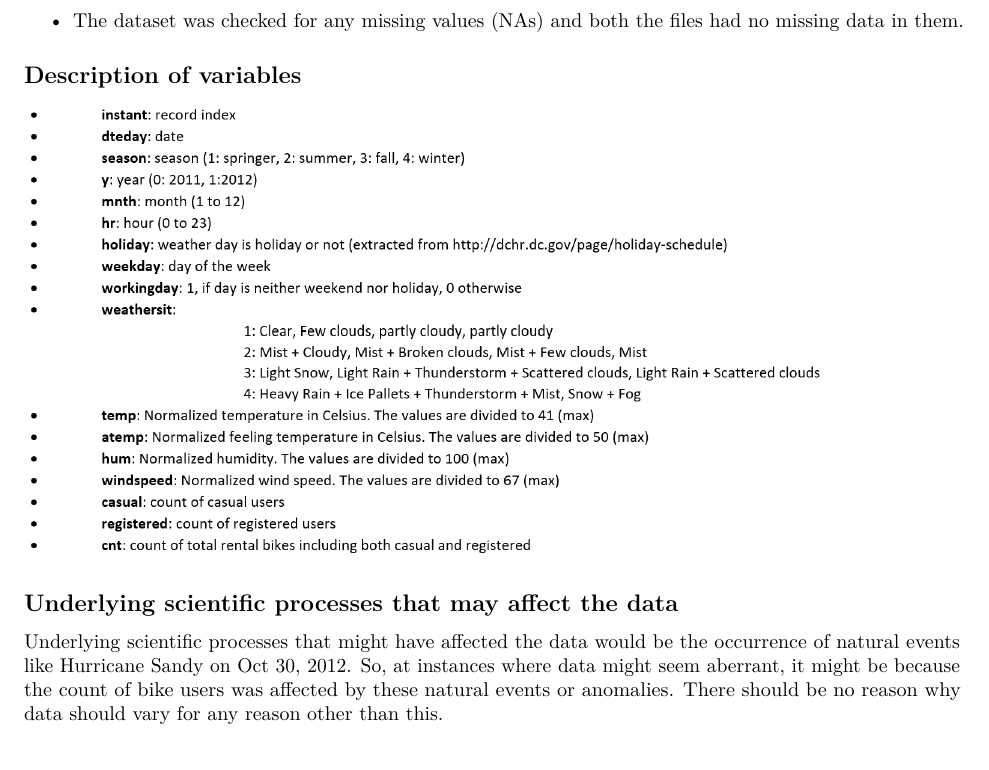
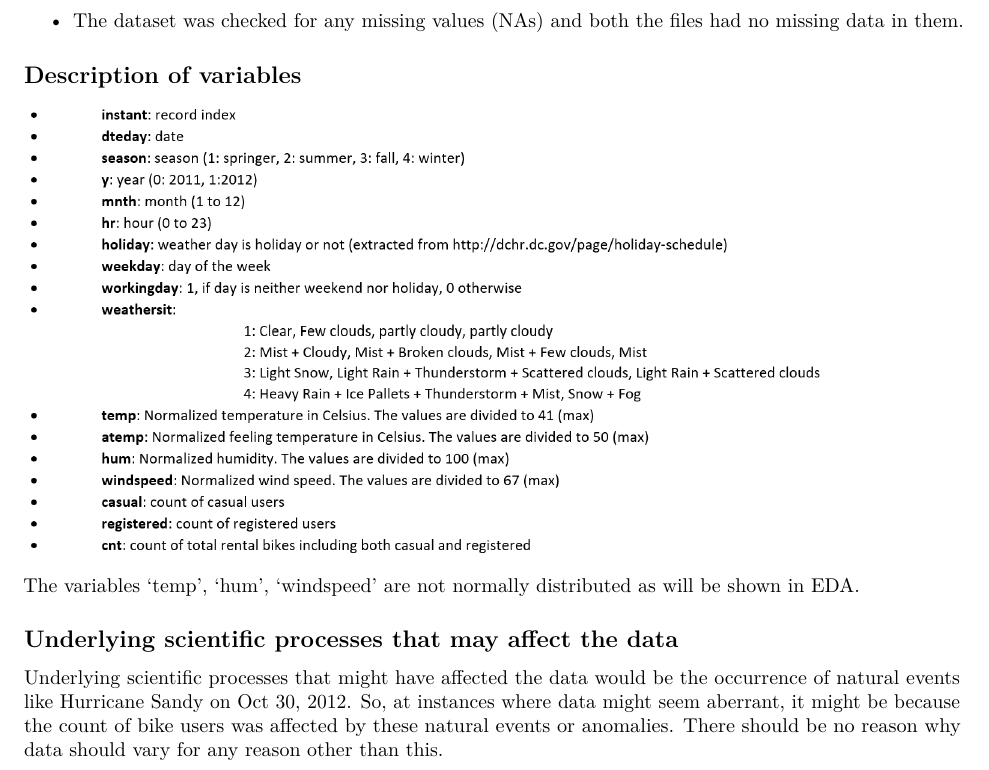
Before and after one commit to freinric/Modeling-Bike-Rentals, an R Markdown document (Bike-Sharing-Dataset/Data583 Project Proposal.Rmd): part of page 1 of 2, cut so that both start at the same text. Rendered offline with R 4.5, knitr and Pandoc, then LaTeX, with nearby package versions.

Commit message:
adding variable distribution description & more plots for EDA

```diff
--- a/Bike-Sharing-Dataset/Data583 Project Proposal.Rmd
+++ b/Bike-Sharing-Dataset/Data583 Project Proposal.Rmd
@@ -22,6 +22,8 @@ output:
 
 ![](Description_of_variables.png)
 
+The variables 'temp', 'hum', 'windspeed' are not normally distributed as will be shown in EDA.
+
 
 ## Underlying scientific processes that may affect the data
 
```
